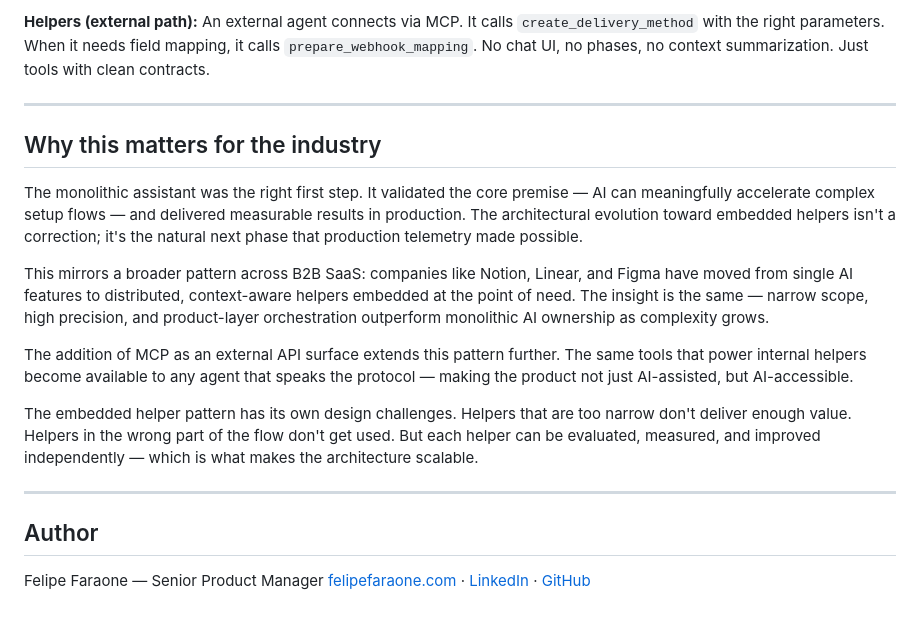
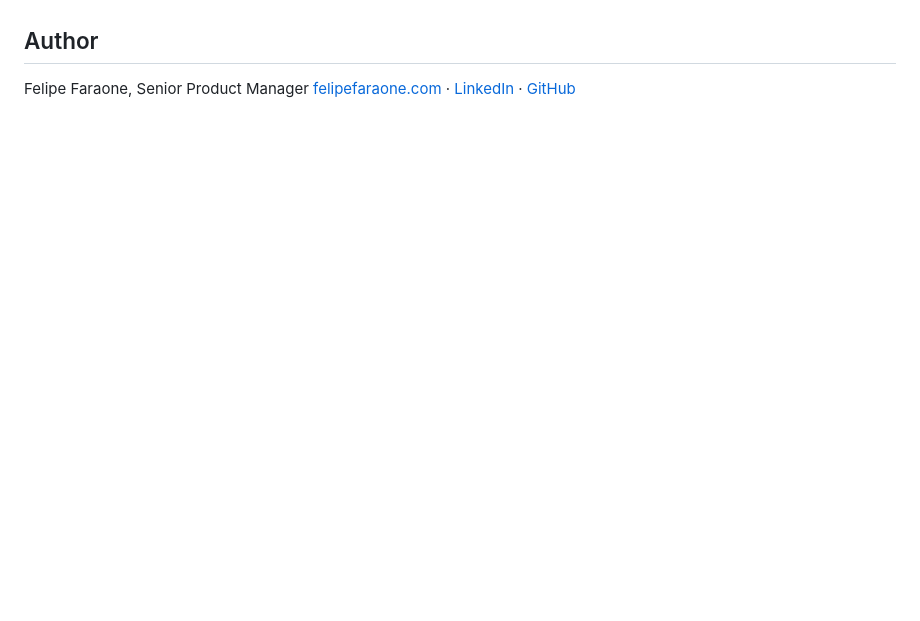
Before and after one commit to felipefaraone/ai-setup-patterns, a Markdown page: README.md, the part around one of its changes. Drawn GitHub-style; blank space fills up the shorter version.

```diff
--- a/README.md
+++ b/README.md
@@ -131,20 +95,5 @@ A user wants to set up a webhook integration.
-**Helpers (external path):** An external agent connects via MCP. It calls `create_delivery_method` with the right parameters. When it needs field mapping, it calls `prepare_webhook_mapping`. No chat UI, no phases, no context summarization. Just tools with clean contracts.
-
----
-
-## Why this matters for the industry
-
-The monolithic assistant was the right first step. It validated the core premise — AI can meaningfully accelerate complex setup flows — and delivered measurable results in production. The architectural evolution toward embedded helpers isn't a correction; it's the natural next phase that production telemetry made possible.
-
-This mirrors a broader pattern across B2B SaaS: companies like Notion, Linear, and Figma have moved from single AI features to distributed, context-aware helpers embedded at the point of need. The insight is the same — narrow scope, high precision, and product-layer orchestration outperform monolithic AI ownership as complexity grows.
-
-The addition of MCP as an external API surface extends this pattern further. The same tools that power internal helpers become available to any agent that speaks the protocol — making the product not just AI-assisted, but AI-accessible.
-
-The embedded helper pattern has its own design challenges. Helpers that are too narrow don't deliver enough value. Helpers in the wrong part of the flow don't get used. But each helper can be evaluated, measured, and improved independently — which is what makes the architecture scalable.
-
----
 
 ## Author
 
-Felipe Faraone — Senior Product Manager
+Felipe Faraone, Senior Product Manager
 [felipefaraone.com](https://felipefaraone.com) · [LinkedIn](https://linkedin.com/in/felipefaraone) · [GitHub](https://github.com/felipefaraone)
```
Also changed, not shown: other parts of README.md (+41 -77 lines).
